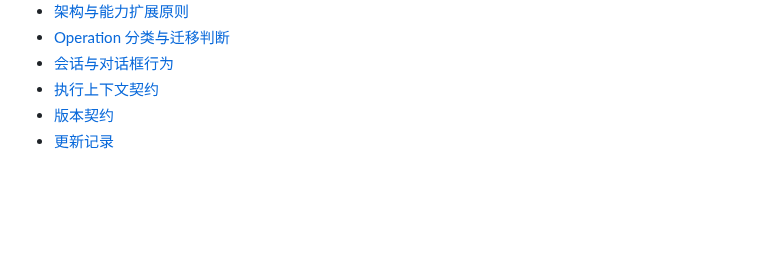
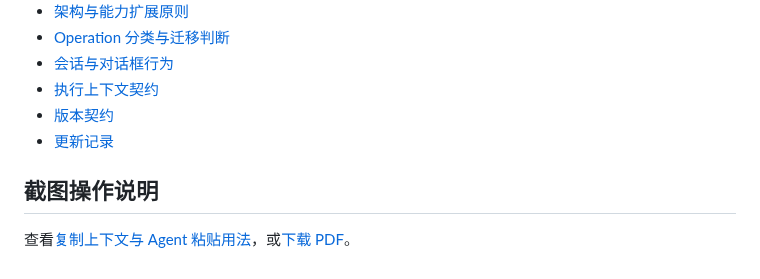
Before and after one commit to cottman99/ads-agent-bridge, a Markdown page: README.zh-CN.md, the part around the change. Drawn GitHub-style; blank space fills up the shorter version.

```diff
--- a/README.zh-CN.md
+++ b/README.zh-CN.md
@@ -221,3 +221,7 @@ Runtime 复用一条 SSH 标准输入输出通道，记录每次操作的动机
 - [执行上下文契约](docs/EXECUTION_CONTEXT_CONTRACT.md)
 - [版本契约](docs/RELEASE_CONTRACT.md)
 - [更新记录](CHANGELOG.md)
+
+## 截图操作说明
+
+查看[复制上下文与 Agent 粘贴用法](docs/CONTEXT_GUIDE.md)，或[下载 PDF](docs/context-guide.pdf)。
```
Also changed, not shown: README.md (+4 -0 lines), docs/CONTEXT_GUIDE.md (added, +13 -0 lines), docs/images/context-actions.png (added), docs/images/context-agent-input.png (added), 1 other file.
